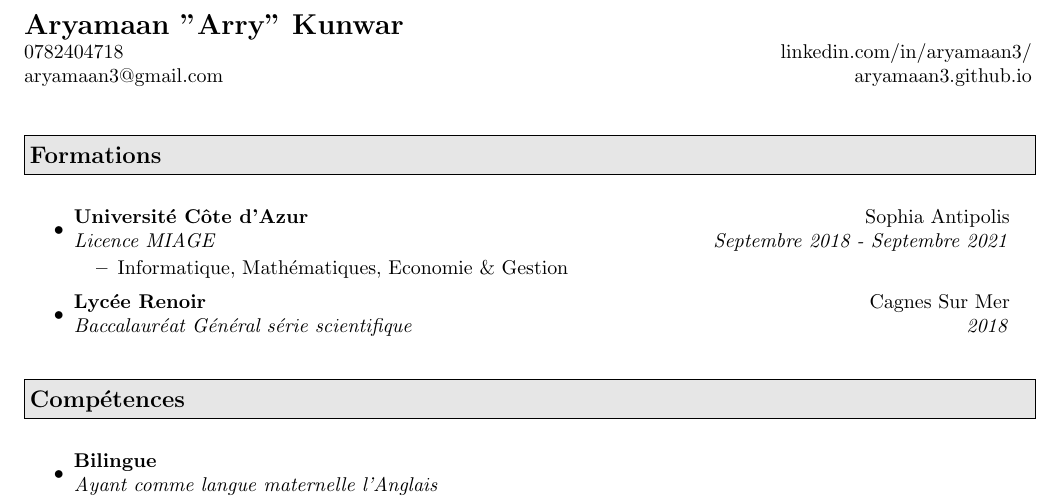
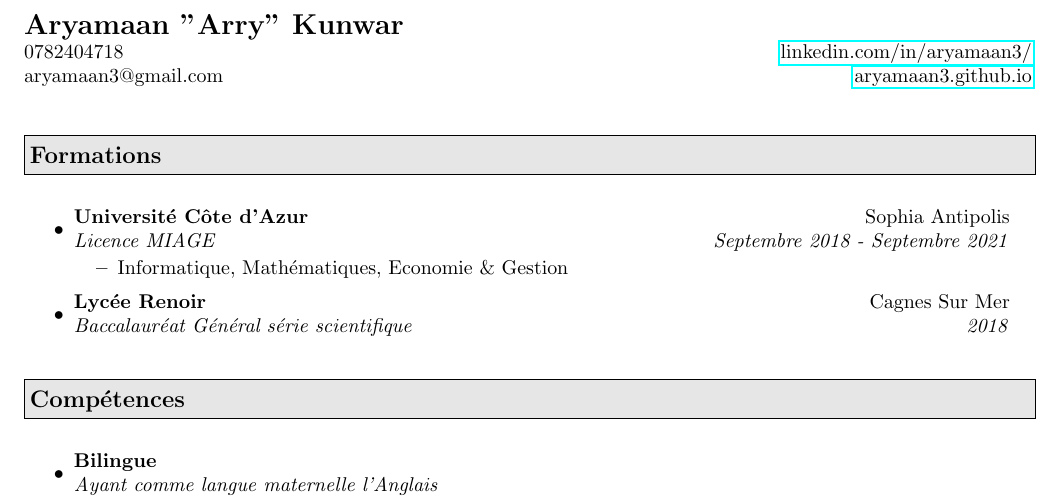
Before and after one commit to aryamaan3/cv, a LaTeX CV (cvFR.tex): part of the page, cut so that both start at the same text. The pictures show the PDF file cvFR.pdf that the author committed with the source.

Commit message:
resume update

```diff
--- a/cvFR.tex
+++ b/cvFR.tex
@@ -48,8 +48,8 @@
 
 \begin{tabular*}{7in}{l@{\extracolsep{\fill}}r}
 \textbf{\Large Aryamaan "Arry" Kunwar} \\
-0782404718 &   linkedin.com/in/aryamaan3/\\
-aryamaan3@gmail.com & aryamaan3.github.io\\
+0782404718 &   {\href{https://www.linkedin.com/in/aryamaan3/}{linkedin.com/in/aryamaan3/}}\\
+aryamaan3@gmail.com & {\href{https://aryamaan3.github.io}{aryamaan3.github.io}}\\
 \end{tabular*}
 \\
 
```
Also changed, not shown: cvFR.pdf.
